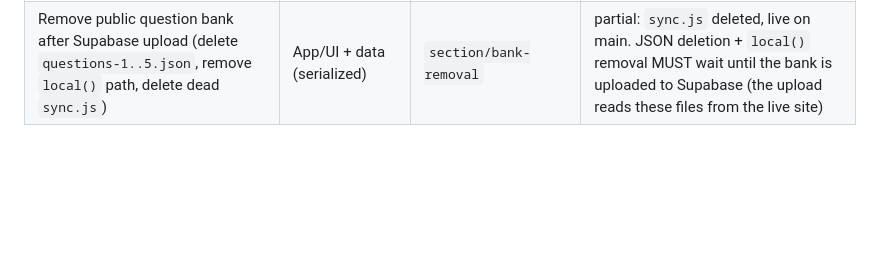
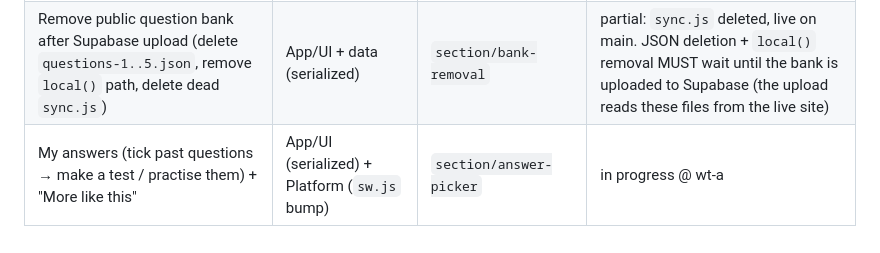
Before and after one commit to dstorey87/Catie-Test, a Markdown page: STATUS.md, the part around the change. GitHub-like rendering; blank space fills up the shorter version.

Commit message:
Claim section/answer-picker @ wt-a
Co-Authored-By: Claude Opus 5.5 <noreply@anthropic.com>

```diff
--- a/STATUS.md
+++ b/STATUS.md
@@ -68,3 +68,4 @@ Seeded from the Phase-0 plan; add rows as later roadmap phases are broken into s
 | Vendor React/Babel same-origin + precache (true offline) | App/UI (serialized) | `section/vendor-react` | unclaimed |
 | Manifest/PWA polish: maskable icon, id/scope, viewport tags, offline fallback page | Platform/PWA | `section/manifest-polish` | unclaimed |
 | Remove public question bank after Supabase upload (delete `questions-1..5.json`, remove `local()` path, delete dead `sync.js`) | App/UI + data (serialized) | `section/bank-removal` | partial: `sync.js` deleted, live on main. JSON deletion + `local()` removal MUST wait until the bank is uploaded to Supabase (the upload reads these files from the live site) |
+| My answers (tick past questions → make a test / practise them) + "More like this" | App/UI (serialized) + Platform (`sw.js` bump) | `section/answer-picker` | in progress @ wt-a |
```
